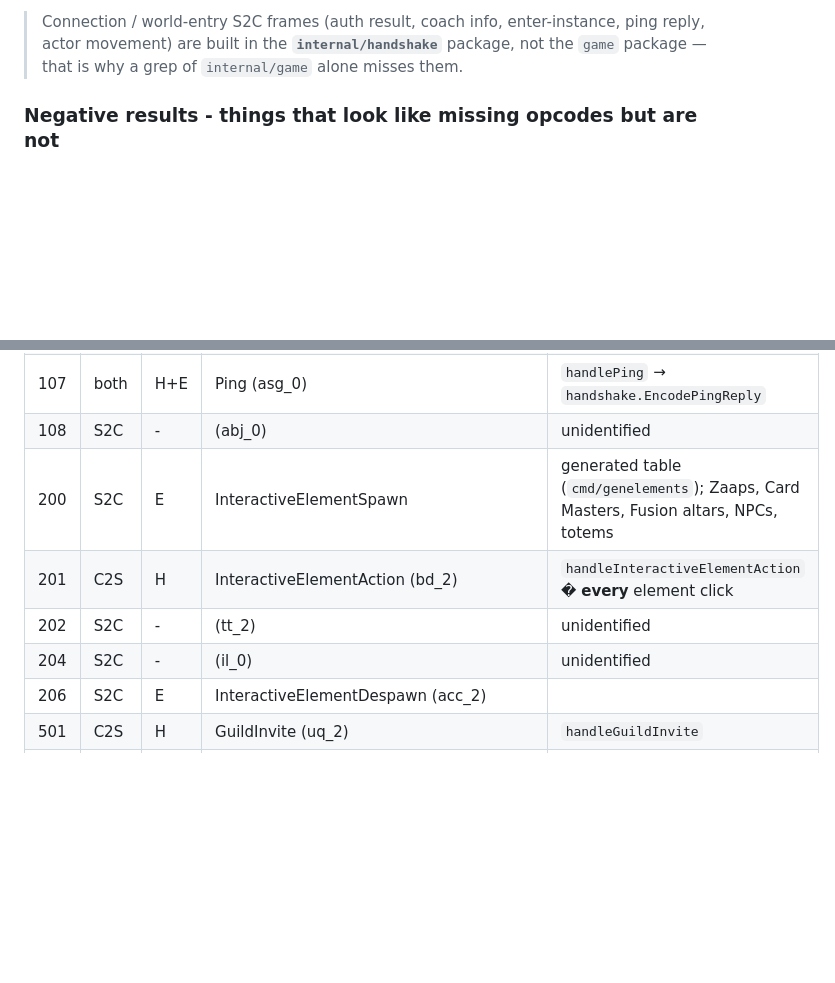
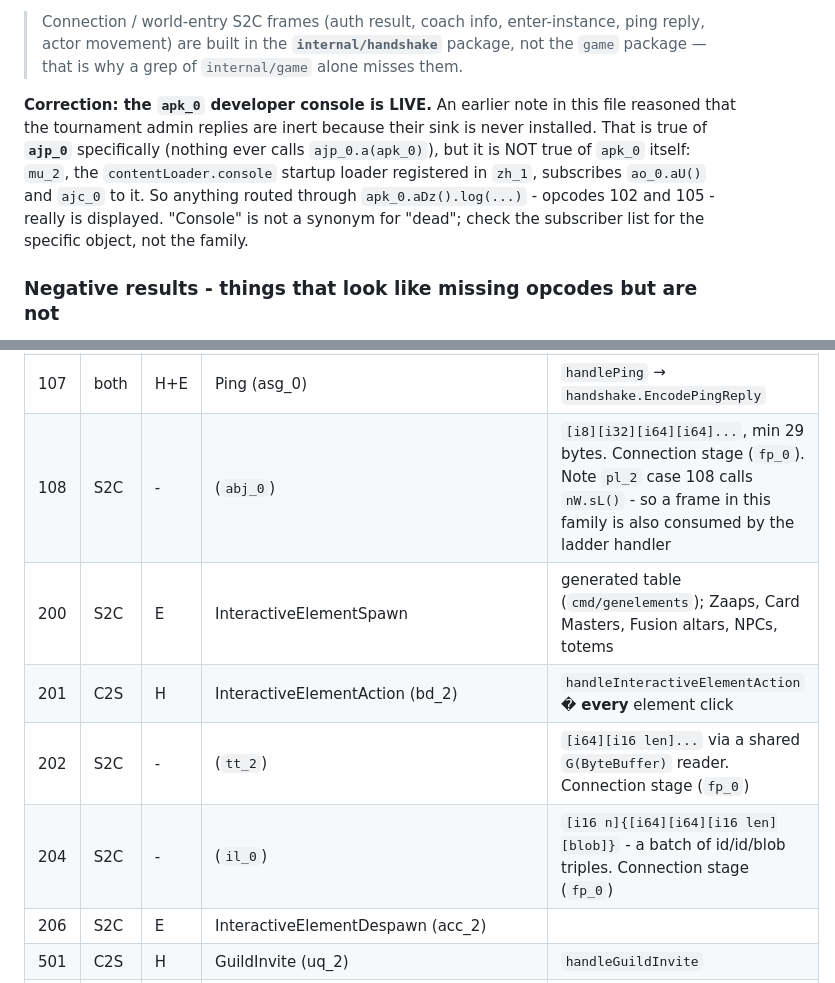
Before and after one commit to StarLoco/StarLoco-Arena, a Markdown page: server/docs/OPCODE-INVENTORY.md, 2 parts joined by grey strips. Drawn GitHub-style; blank space fills up the shorter version.

```diff
--- a/server/docs/OPCODE-INVENTORY.md
+++ b/server/docs/OPCODE-INVENTORY.md
@@ -22,6 +22,14 @@ Framing (see `internal/protocol/frame.go`):
 > Connection / world-entry S2C frames (auth result, coach info, enter-instance, ping
 > reply, actor movement) are built in the **`internal/handshake`** package, not the
 > `game` package — that is why a grep of `internal/game` alone misses them.
+
+**Correction: the `apk_0` developer console is LIVE.** An earlier note in this file reasoned
+that the tournament admin replies are inert because their sink is never installed. That is
+true of **`ajp_0`** specifically (nothing ever calls `ajp_0.a(apk_0)`), but it is NOT true of
+`apk_0` itself: `mu_2`, the `contentLoader.console` startup loader registered in `zh_1`,
+subscribes `ao_0.aU()` and `ajc_0` to it. So anything routed through `apk_0.aDz().log(...)` -
+opcodes 102 and 105 - really is displayed. "Console" is not a synonym for "dead"; check the
+subscriber list for the specific object, not the family.
 
 ### Negative results - things that look like missing opcodes but are not
 
@@ -117,9 +125,9 @@ obfuscated client class from the CSV; real class name is used when the CSV knows
 | 107 | both | H+E | Ping (asg_0) | `handlePing` → `handshake.EncodePingReply` |
-| 108 | S2C | - | (abj_0) | unidentified |
+| 108 | S2C | - | (`abj_0`) | `[i8][i32][i64][i64]...`, min 29 bytes. Connection stage (`fp_0`). Note `pl_2` case 108 calls `nW.sL()` - so a frame in this family is also consumed by the ladder handler |
 | 200 | S2C | E | InteractiveElementSpawn | generated table (`cmd/genelements`); Zaaps, Card Masters, Fusion altars, NPCs, totems |
 | 201 | C2S | H | InteractiveElementAction (bd_2) | `handleInteractiveElementAction` � **every** element click |
-| 202 | S2C | - | (tt_2) | unidentified |
-| 204 | S2C | - | (il_0) | unidentified |
+| 202 | S2C | - | (`tt_2`) | `[i64][i16 len]...` via a shared `G(ByteBuffer)` reader. Connection stage (`fp_0`) |
+| 204 | S2C | - | (`il_0`) | `[i16 n]{[i64][i64][i16 len][blob]}` - a batch of id/id/blob triples. Connection stage (`fp_0`) |
 | 206 | S2C | E | InteractiveElementDespawn (acc_2) |  |
 | 501 | C2S | H | GuildInvite (uq_2) | `handleGuildInvite` |
 | 502 | S2C | E | GuildInvitation (auf_0) | sent to the invitee |
```
Also changed, not shown: other parts of server/docs/OPCODE-INVENTORY.md (+8 -8 lines).
